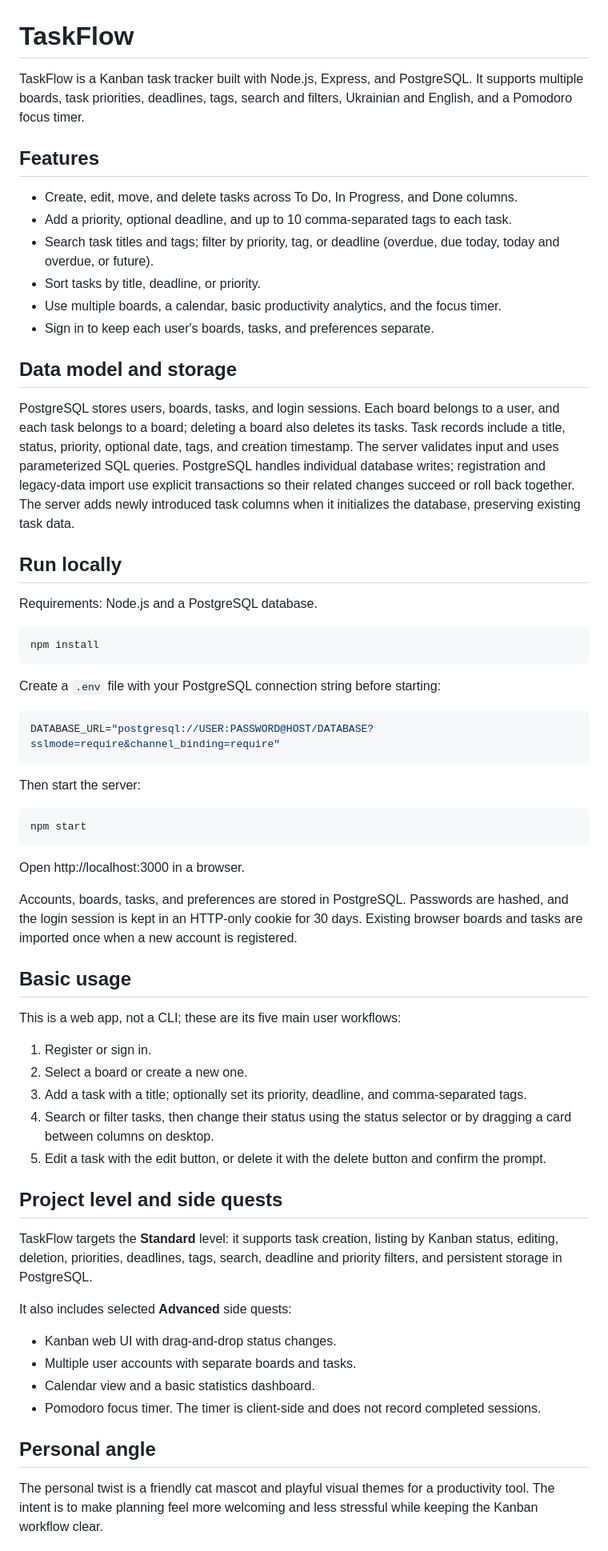
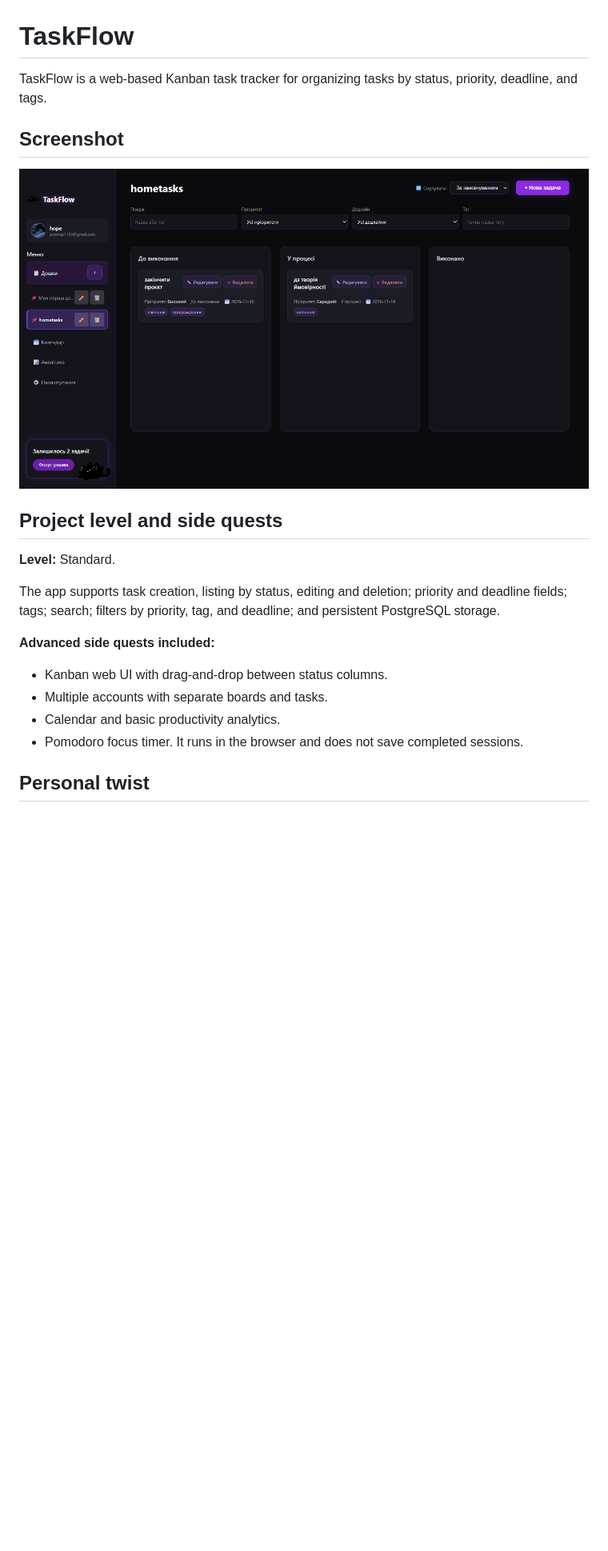
Before and after one commit to PrybutkoNadiia/taskflow-app, a Markdown page: README.md, the part around one of its changes. Shown at 80% size. GitHub-like rendering; pictures changed too: docs/screenshots/taskflow-board.png (added); blank space fills up the shorter version.

Commit message:
Update README with project screenshot

````diff
--- a/README.md
+++ b/README.md
@@ -1,66 +1,24 @@
 # TaskFlow
 
-TaskFlow is a Kanban task tracker built with Node.js, Express, and PostgreSQL. It supports multiple boards, task priorities, deadlines, tags, search and filters, Ukrainian and English, and a Pomodoro focus timer.
+TaskFlow is a web-based Kanban task tracker for organizing tasks by status, priority, deadline, and tags.
 
-## Features
+## Screenshot
 
-- Create, edit, move, and delete tasks across To Do, In Progress, and Done columns.
-- Add a priority, optional deadline, and up to 10 comma-separated tags to each task.
-- Search task titles and tags; filter by priority, tag, or deadline (overdue, due today, today and overdue, or future).
-- Sort tasks by title, deadline, or priority.
-- Use multiple boards, a calendar, basic productivity analytics, and the focus timer.
-- Sign in to keep each user's boards, tasks, and preferences separate.
-
-## Data model and storage
-
-PostgreSQL stores users, boards, tasks, and login sessions. Each board belongs to a user, and each task belongs to a board; deleting a board also deletes its tasks. Task records include a title, status, priority, optional date, tags, and creation timestamp. The server validates input and uses parameterized SQL queries. PostgreSQL handles individual database writes; registration and legacy-data import use explicit transactions so their related changes succeed or roll back together. The server adds newly introduced task columns when it initializes the database, preserving existing task data.
-
-## Run locally
-
-Requirements: Node.js and a PostgreSQL database.
-
-```bash
-npm install
-```
-
-Create a `.env` file with your PostgreSQL connection string before starting:
-
-```env
-DATABASE_URL="postgresql://USER:PASSWORD@HOST/DATABASE?sslmode=require&channel_binding=require"
-```
-
-Then start the server:
-
-```bash
-npm start
-```
-
-Open http://localhost:3000 in a browser.
-
-Accounts, boards, tasks, and preferences are stored in PostgreSQL. Passwords are hashed, and the login session is kept in an HTTP-only cookie for 30 days. Existing browser boards and tasks are imported once when a new account is registered.
-
-## Basic usage
-
-This is a web app, not a CLI; these are its five main user workflows:
-
-1. Register or sign in.
-2. Select a board or create a new one.
-3. Add a task with a title; optionally set its priority, deadline, and comma-separated tags.
-4. Search or filter tasks, then change their status using the status selector or by dragging a card between columns on desktop.
-5. Edit a task with the edit button, or delete it with the delete button and confirm the prompt.
+<!-- Add your screenshot at docs/screenshots/taskflow-board.png -->
+![TaskFlow board with real tasks](docs/screenshots/taskflow-board.png)
 
 ## Project level and side quests
 
-TaskFlow targets the **Standard** level: it supports task creation, listing by Kanban status, editing, deletion, priorities, deadlines, tags, search, deadline and priority filters, and persistent storage in PostgreSQL.
+**Level:** Standard.
 
-It also includes selected **Advanced** side quests:
+The app supports task creation, listing by status, editing and deletion; priority and deadline fields; tags; search; filters by priority, tag, and deadline; and persistent PostgreSQL storage.
 
-- Kanban web UI with drag-and-drop status changes.
-- Multiple user accounts with separate boards and tasks.
-- Calendar view and a basic statistics dashboard.
-- Pomodoro focus timer. The timer is client-side and does not record completed sessions.
+**Advanced side quests included:**
 
-## Personal angle
+- Kanban web UI with drag-and-drop between status columns.
+- Multiple accounts with separate boards and tasks.
+- Calendar and basic productivity analytics.
+- Pomodoro focus timer. It runs in the browser and does not save completed sessions.
 
-The personal twist is a friendly cat mascot and playful visual themes for a productivity tool. The intent is to make planning feel more welcoming and less stressful while keeping the Kanban workflow clear.
+## Personal twist
 
````
Also changed, not shown: other parts of README.md (+30 -19 lines).
